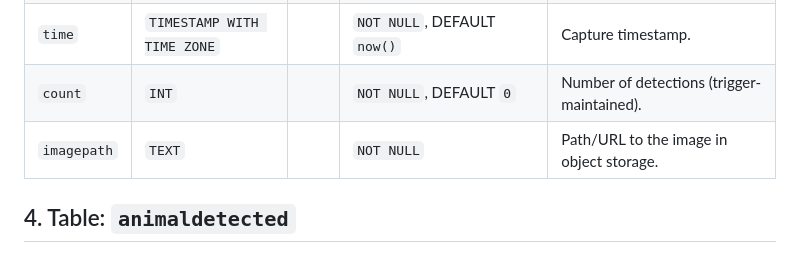
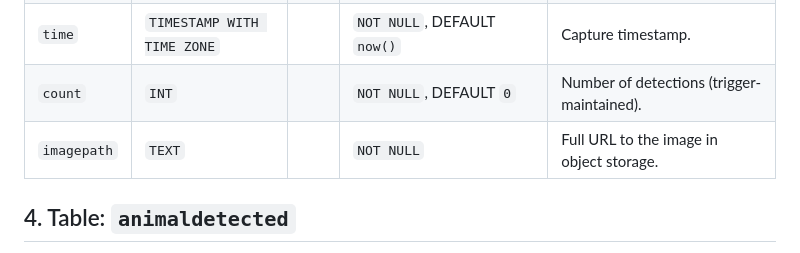
Before and after one commit to lorenzo-cmyk/PF_NA_2025_26, a Markdown page: doc/DB_Schema.md, the part around the change. Rendered like a GitHub page.

Commit message:
fix: Clarify imagepath description in DB schema to specify full URL for object storage

```diff
--- a/doc/DB_Schema.md
+++ b/doc/DB_Schema.md
@@ -38,7 +38,7 @@ _Represents a captured image event. Child of `camera`._
 | `camera_id`    | `UUID`                         | **FK** | `NOT NULL`, `ON DELETE CASCADE`  | References `camera.camera_id`.      |
 | `time`         | `TIMESTAMP WITH TIME ZONE`     |        | `NOT NULL`, DEFAULT `now()`      | Capture timestamp.                  |
 | `count`        | `INT`                          |        | `NOT NULL`, DEFAULT `0`          | Number of detections (trigger-maintained). |
-| `imagepath`    | `TEXT`                         |        | `NOT NULL`                       | Path/URL to the image in object storage.   |
+| `imagepath`    | `TEXT`                         |        | `NOT NULL`                       | Full URL to the image in object storage.   |
 
 ## 4. Table: `animaldetected`
 
```
